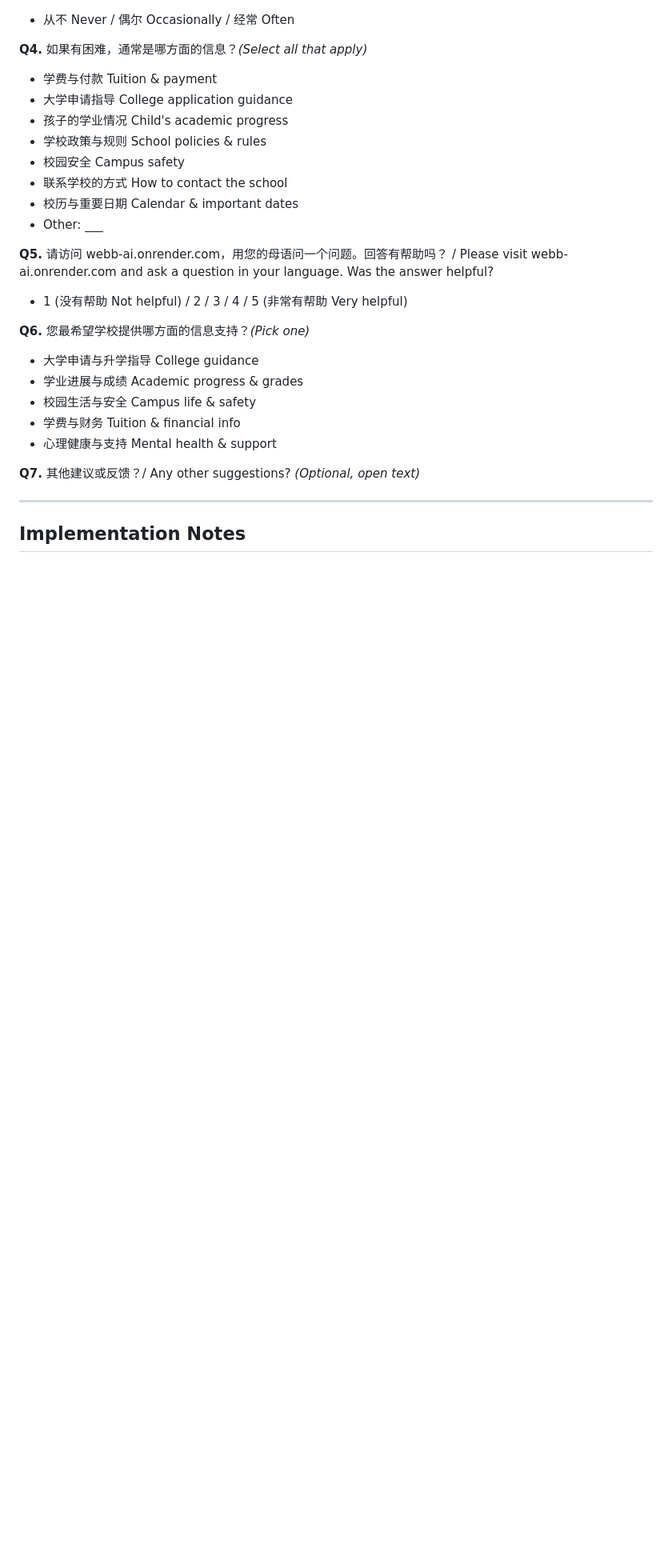
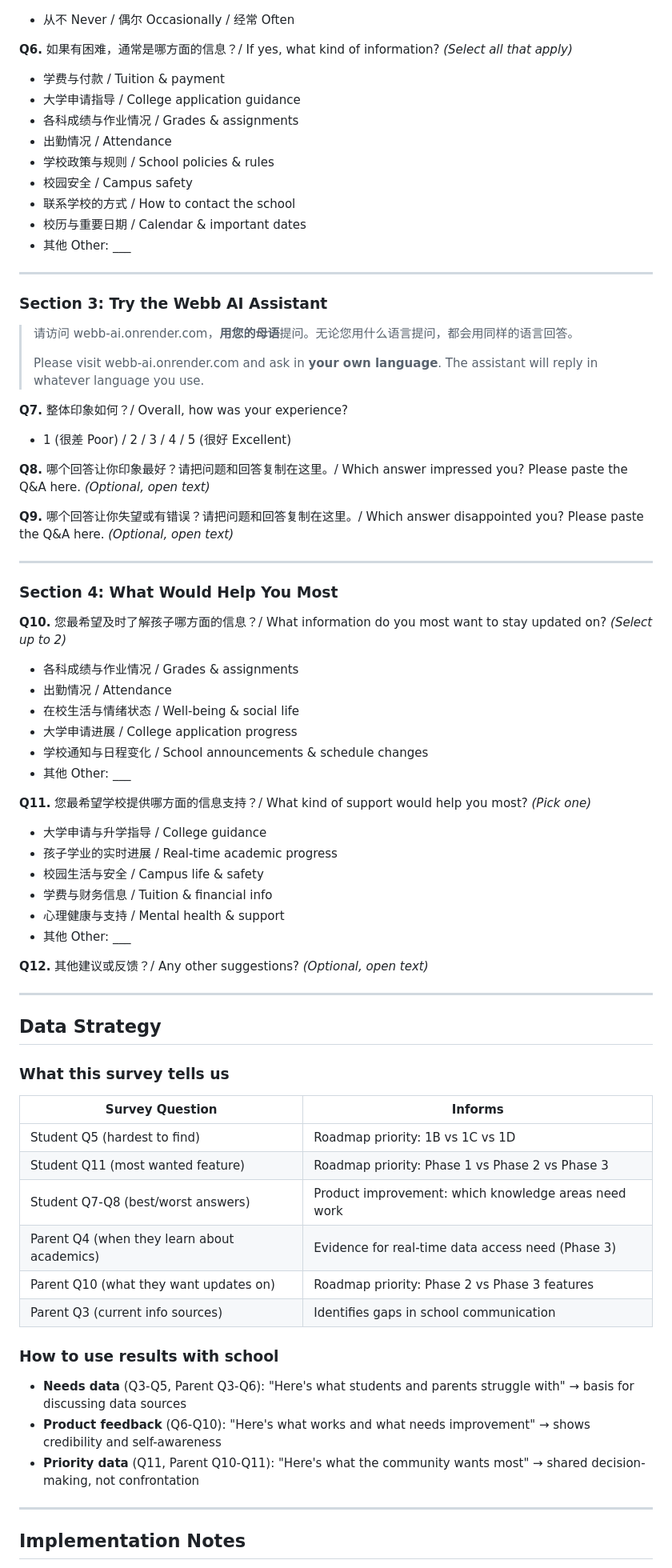
Before and after one commit to szkangjian/webb-ai, a Markdown page: docs/survey-design.md, the part around one of its changes. Shown at 80% size. Rendered like a GitHub page; blank space fills up the shorter version.

```diff
--- a/docs/survey-design.md
+++ b/docs/survey-design.md
@@ -103,27 +126,73 @@
 - 从不 Never / 偶尔 Occasionally / 经常 Often
 
-**Q4.** 如果有困难，通常是哪方面的信息？*(Select all that apply)*
-- 学费与付款 Tuition & payment
-- 大学申请指导 College application guidance
-- 孩子的学业情况 Child's academic progress
-- 学校政策与规则 School policies & rules
-- 校园安全 Campus safety
-- 联系学校的方式 How to contact the school
-- 校历与重要日期 Calendar & important dates
-- Other: ___
+**Q6.** 如果有困难，通常是哪方面的信息？/ If yes, what kind of information? *(Select all that apply)*
+- 学费与付款 / Tuition & payment
+- 大学申请指导 / College application guidance
+- 各科成绩与作业情况 / Grades & assignments
+- 出勤情况 / Attendance
+- 学校政策与规则 / School policies & rules
+- 校园安全 / Campus safety
+- 联系学校的方式 / How to contact the school
+- 校历与重要日期 / Calendar & important dates
+- 其他 Other: ___
 
-**Q5.** 请访问 webb-ai.onrender.com，用您的母语问一个问题。回答有帮助吗？
-/ Please visit webb-ai.onrender.com and ask a question in your language. Was the answer helpful?
-- 1 (没有帮助 Not helpful) / 2 / 3 / 4 / 5 (非常有帮助 Very helpful)
+---
 
-**Q6.** 您最希望学校提供哪方面的信息支持？*(Pick one)*
-- 大学申请与升学指导 College guidance
-- 学业进展与成绩 Academic progress & grades
-- 校园生活与安全 Campus life & safety
-- 学费与财务 Tuition & financial info
-- 心理健康与支持 Mental health & support
+### Section 3: Try the Webb AI Assistant
 
-**Q7.** 其他建议或反馈？/ Any other suggestions? *(Optional, open text)*
+> 请访问 webb-ai.onrender.com，**用您的母语**提问。无论您用什么语言提问，都会用同样的语言回答。
+>
+> Please visit webb-ai.onrender.com and ask in **your own language**. The assistant will reply in whatever language you use.
+
+**Q7.** 整体印象如何？/ Overall, how was your experience?
+- 1 (很差 Poor) / 2 / 3 / 4 / 5 (很好 Excellent)
+
+**Q8.** 哪个回答让你印象最好？请把问题和回答复制在这里。/ Which answer impressed you? Please paste the Q&A here. *(Optional, open text)*
+
+**Q9.** 哪个回答让你失望或有错误？请把问题和回答复制在这里。/ Which answer disappointed you? Please paste the Q&A here. *(Optional, open text)*
+
+---
+
+### Section 4: What Would Help You Most
+
+**Q10.** 您最希望及时了解孩子哪方面的信息？/ What information do you most want to stay updated on? *(Select up to 2)*
+- 各科成绩与作业情况 / Grades & assignments
+- 出勤情况 / Attendance
+- 在校生活与情绪状态 / Well-being & social life
+- 大学申请进展 / College application progress
+- 学校通知与日程变化 / School announcements & schedule changes
+- 其他 Other: ___
+
+**Q11.** 您最希望学校提供哪方面的信息支持？/ What kind of support would help you most? *(Pick one)*
+- 大学申请与升学指导 / College guidance
+- 孩子学业的实时进展 / Real-time academic progress
+- 校园生活与安全 / Campus life & safety
+- 学费与财务信息 / Tuition & financial info
+- 心理健康与支持 / Mental health & support
+- 其他 Other: ___
+
+**Q12.** 其他建议或反馈？/ Any other suggestions? *(Optional, open text)*
+
+---
+
+## Data Strategy
+
+### What this survey tells us
+
+| Survey Question | Informs |
+|----------------|---------|
+| Student Q5 (hardest to find) | Roadmap priority: 1B vs 1C vs 1D |
+| Student Q11 (most wanted feature) | Roadmap priority: Phase 1 vs Phase 2 vs Phase 3 |
+| Student Q7-Q8 (best/worst answers) | Product improvement: which knowledge areas need work |
+| Parent Q4 (when they learn about academics) | Evidence for real-time data access need (Phase 3) |
+| Parent Q10 (what they want updates on) | Roadmap priority: Phase 2 vs Phase 3 features |
+| Parent Q3 (current info sources) | Identifies gaps in school communication |
+
+### How to use results with school
+
+- **Needs data** (Q3-Q5, Parent Q3-Q6): "Here's what students and parents struggle with" → basis for discussing data sources
+- **Product feedback** (Q6-Q10): "Here's what works and what needs improvement" → shows credibility and self-awareness
+- **Priority data** (Q11, Parent Q10-Q11): "Here's what the community wants most" → shared decision-making, not confrontation
 
 ---
 
```
Also changed, not shown: other parts of docs/survey-design.md (+48 -24 lines).
